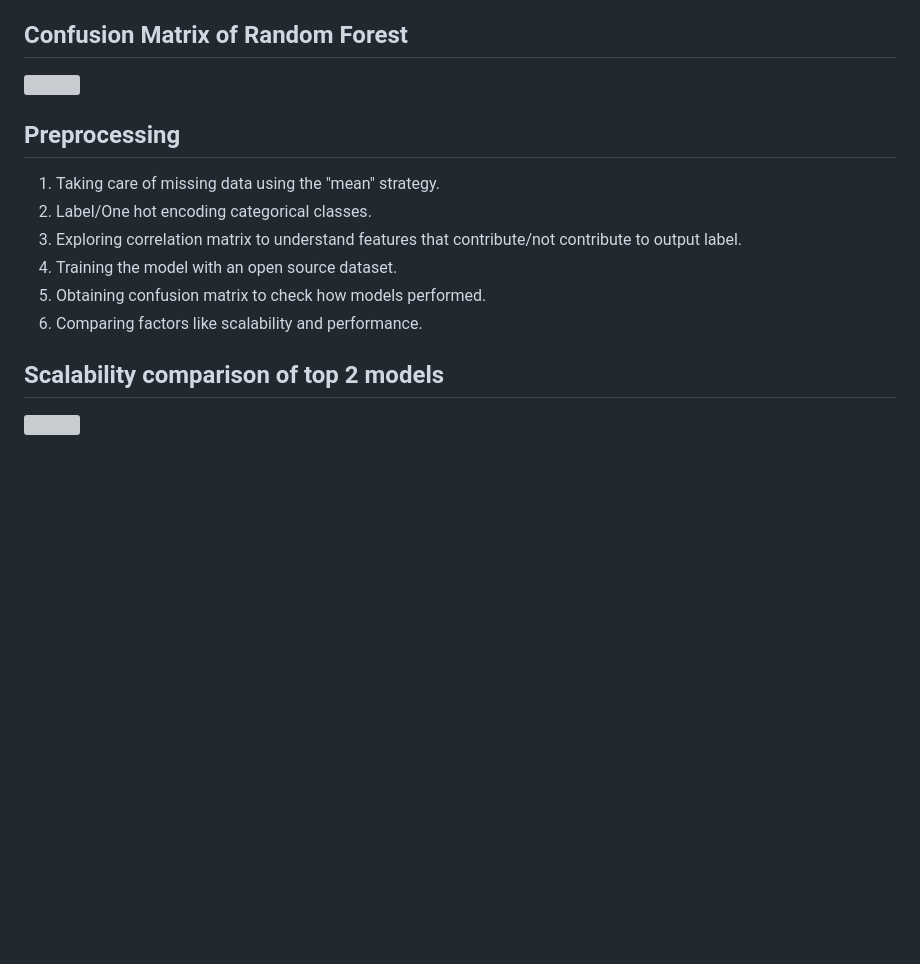
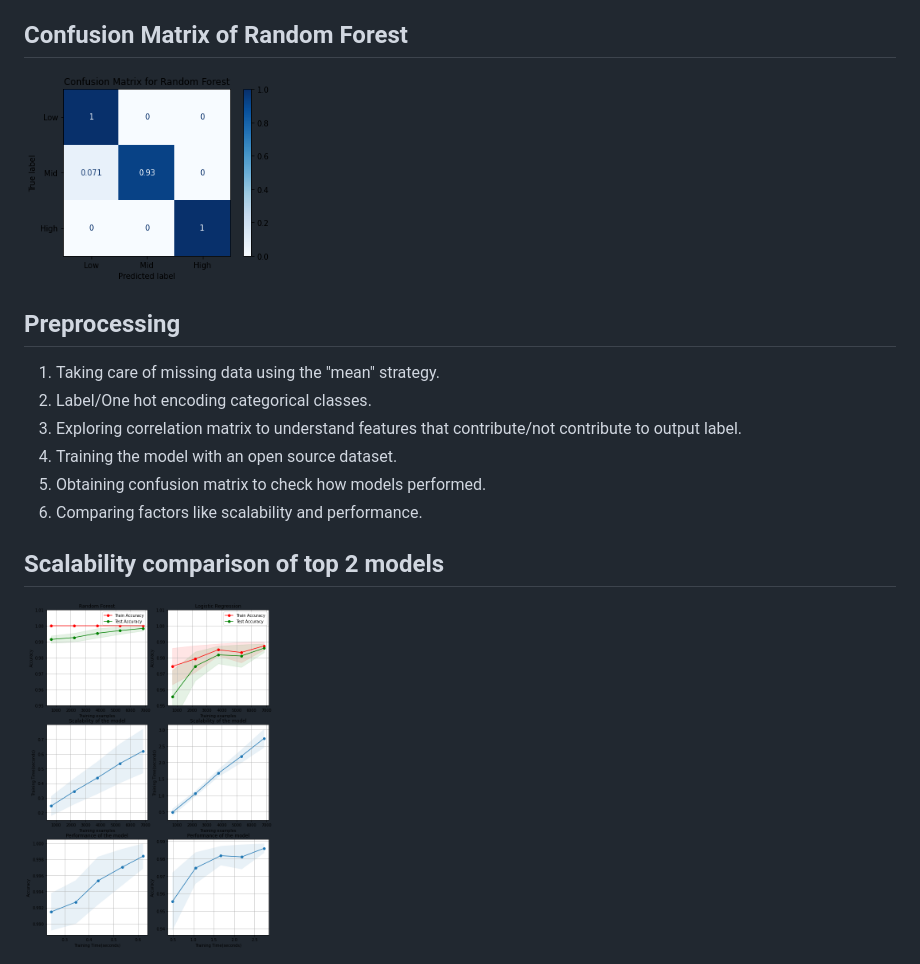
Before and after one commit to ItsSiddharth/Team-Dev.exe--VIT_HACK, a Markdown page: ML/README.md, the part around the change. Rendered like a GitHub page; blank space fills up the shorter version; grey boxes are pictures that could not be loaded.

```diff
--- a/ML/README.md
+++ b/ML/README.md
@@ -3,7 +3,7 @@
 We trained a Random Forest Classifier to predict the which category of risk does a person lie in when it comes to infection susceptibility and obtained **99.91 % accuracy on test dataset**.
 
 ## Confusion Matrix of Random Forest
-<img src="Assets/confusion.png" width="250" height="250" />
+<img src="../Assets/confusion.png" width="250" height="250" />
 
 ## Preprocessing
 1. Taking care of missing data using the "mean" strategy.
@@ -14,4 +14,4 @@ We trained a Random Forest Classifier to predict the which category of risk does
 6. Comparing factors like scalability and performance.
 
 ## Scalability comparison of top 2 models
-<img src="Assets/scalability.png" width="250" height="350" />
+<img src="../Assets/scalability.png" width="250" height="350" />
```
Also changed, not shown: App - Flutter/README.md (+16 -0 lines), README.md (+4 -4 lines), Assets/1.jpeg (added), Assets/2.jpeg (added), Assets/3.jpeg (added), Assets/4.jpeg (added).
